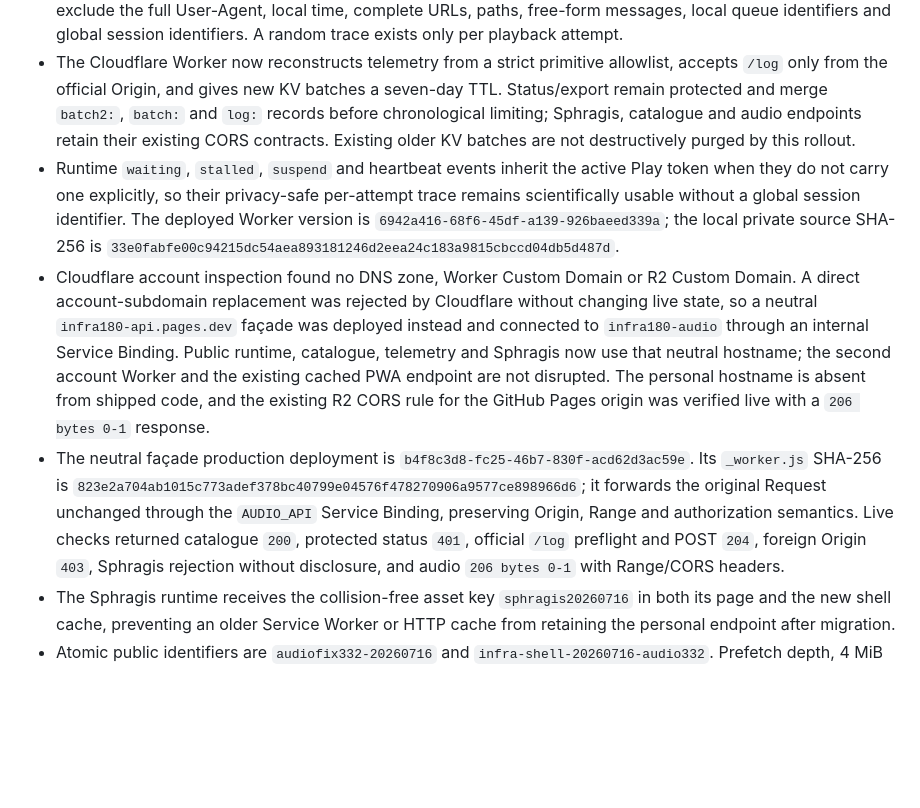
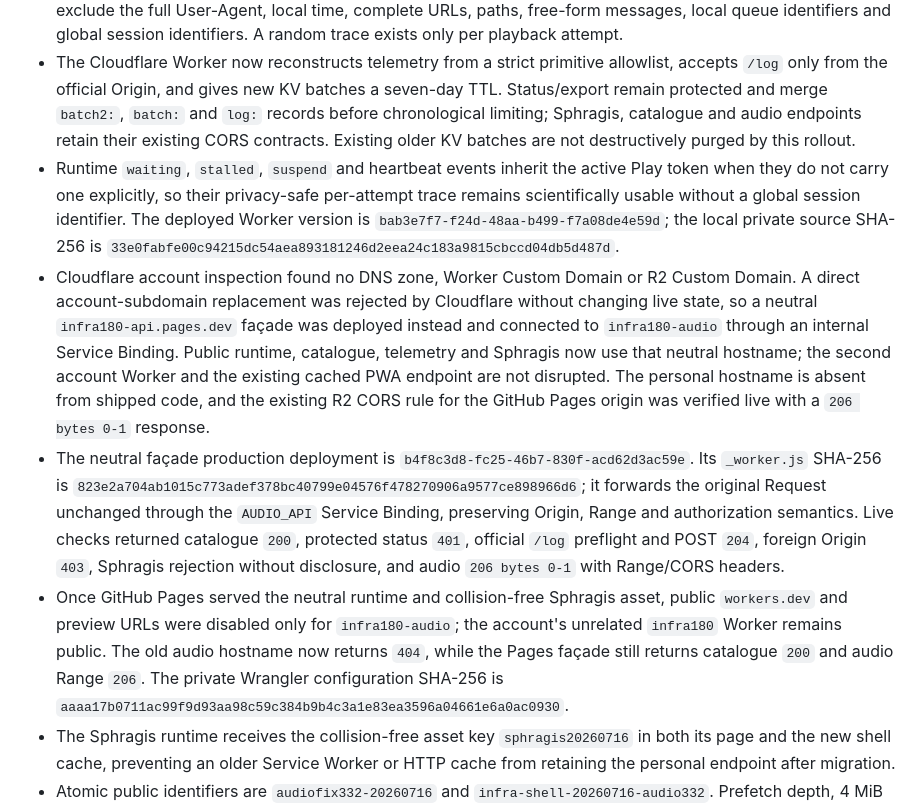
Before and after one commit to INFRA-180/infra., a Markdown page: DOCS/IMPLEMENTATION_NOTES.md, the part around the change. Rendered like a GitHub page; blank space fills up the shorter version.

Commit message:
Document neutral audio facade cutover

```diff
--- a/DOCS/IMPLEMENTATION_NOTES.md
+++ b/DOCS/IMPLEMENTATION_NOTES.md
@@ -6,9 +6,10 @@
 - Every global, restored, reset and direct audio source now sets `crossOrigin = "anonymous"` before assigning `src`. The Service Worker intercepts only simple Range GETs whose request mode is already `cors`; no-cors, non-Range and multi-Range media requests bypass `respondWith` and remain native WebKit loads. Cached startup segments remain v7 and synthetic hits keep bounded `206`, exact active-origin ACAO and `Vary: Origin`.
 - Remote audio telemetry is restricted client-side to `https://infra-180.github.io`. Cover/favorites startup noise is no longer transmitted. The local queue is capped at 100 entries with a 24-hour TTL, and network payloads exclude the full User-Agent, local time, complete URLs, paths, free-form messages, local queue identifiers and global session identifiers. A random trace exists only per playback attempt.
 - The Cloudflare Worker now reconstructs telemetry from a strict primitive allowlist, accepts `/log` only from the official Origin, and gives new KV batches a seven-day TTL. Status/export remain protected and merge `batch2:`, `batch:` and `log:` records before chronological limiting; Sphragis, catalogue and audio endpoints retain their existing CORS contracts. Existing older KV batches are not destructively purged by this rollout.
-- Runtime `waiting`, `stalled`, `suspend` and heartbeat events inherit the active Play token when they do not carry one explicitly, so their privacy-safe per-attempt trace remains scientifically usable without a global session identifier. The deployed Worker version is `6942a416-68f6-45df-a139-926baeed339a`; the local private source SHA-256 is `33e0fabfe00c94215dc54aea893181246d2eea24c183a9815cbccd04db5d487d`.
+- Runtime `waiting`, `stalled`, `suspend` and heartbeat events inherit the active Play token when they do not carry one explicitly, so their privacy-safe per-attempt trace remains scientifically usable without a global session identifier. The deployed Worker version is `bab3e7f7-f24d-48aa-b499-f7a08de4e59d`; the local private source SHA-256 is `33e0fabfe00c94215dc54aea893181246d2eea24c183a9815cbccd04db5d487d`.
 - Cloudflare account inspection found no DNS zone, Worker Custom Domain or R2 Custom Domain. A direct account-subdomain replacement was rejected by Cloudflare without changing live state, so a neutral `infra180-api.pages.dev` façade was deployed instead and connected to `infra180-audio` through an internal Service Binding. Public runtime, catalogue, telemetry and Sphragis now use that neutral hostname; the second account Worker and the existing cached PWA endpoint are not disrupted. The personal hostname is absent from shipped code, and the existing R2 CORS rule for the GitHub Pages origin was verified live with a `206 bytes 0-1` response.
 - The neutral façade production deployment is `b4f8c3d8-fc25-46b7-830f-acd62d3ac59e`. Its `_worker.js` SHA-256 is `823e2a704ab1015c773adef378bc40799e04576f478270906a9577ce898966d6`; it forwards the original Request unchanged through the `AUDIO_API` Service Binding, preserving Origin, Range and authorization semantics. Live checks returned catalogue `200`, protected status `401`, official `/log` preflight and POST `204`, foreign Origin `403`, Sphragis rejection without disclosure, and audio `206 bytes 0-1` with Range/CORS headers.
+- Once GitHub Pages served the neutral runtime and collision-free Sphragis asset, public `workers.dev` and preview URLs were disabled only for `infra180-audio`; the account's unrelated `infra180` Worker remains public. The old audio hostname now returns `404`, while the Pages façade still returns catalogue `200` and audio Range `206`. The private Wrangler configuration SHA-256 is `aaaa17b0711ac99f9d93aa98c59c384b9b4c3a1e83ea3596a04661e6a0ac0930`.
 - The Sphragis runtime receives the collision-free asset key `sphragis20260716` in both its page and the new shell cache, preventing an older Service Worker or HTTP cache from retaining the personal endpoint after migration.
 - Atomic public identifiers are `audiofix332-20260716` and `infra-shell-20260716-audio332`. Prefetch depth, 4 MiB segment size, two-lane concurrency and cache v7 are intentionally unchanged so the iPhone test isolates the CORS/Service Worker correction. The frozen fullscreen stylesheet remains byte-identical; no viewport, height, lower anchor, safe-area or `100lvh` change is included.
 - Regression coverage includes CORS prefetch requests, no-cors Service Worker bypass, Range hits/misses and `If-Range`, per-attempt telemetry traces, local TTL/cap, field stripping, Worker Origin enforcement/TTL/schema, cold Play, rolling N+1…N+5, album persistence, public boundary and a browser navigation smoke test with zero runtime errors. Final media validation remains the user's installed-iPhone/mobile-network test.
```
